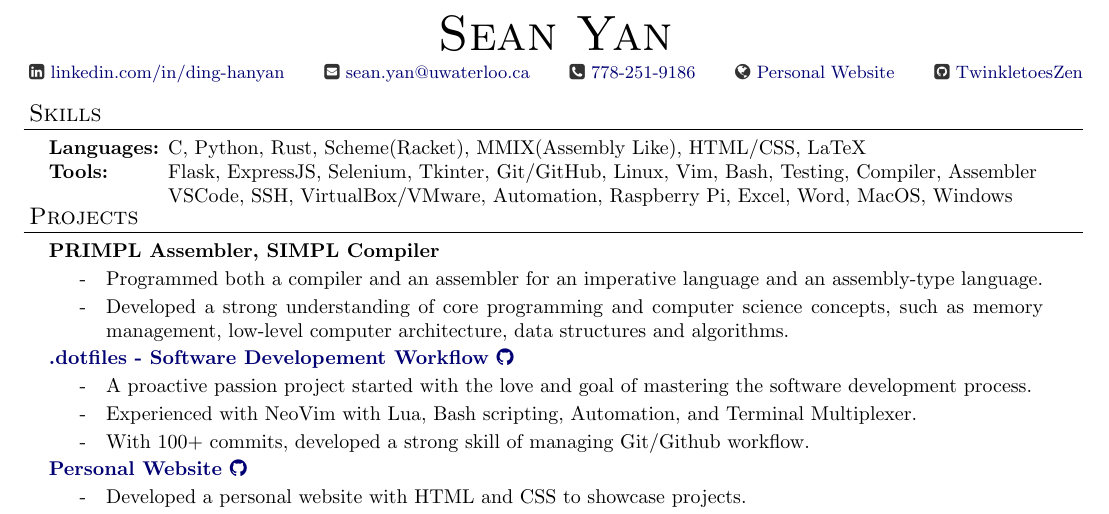
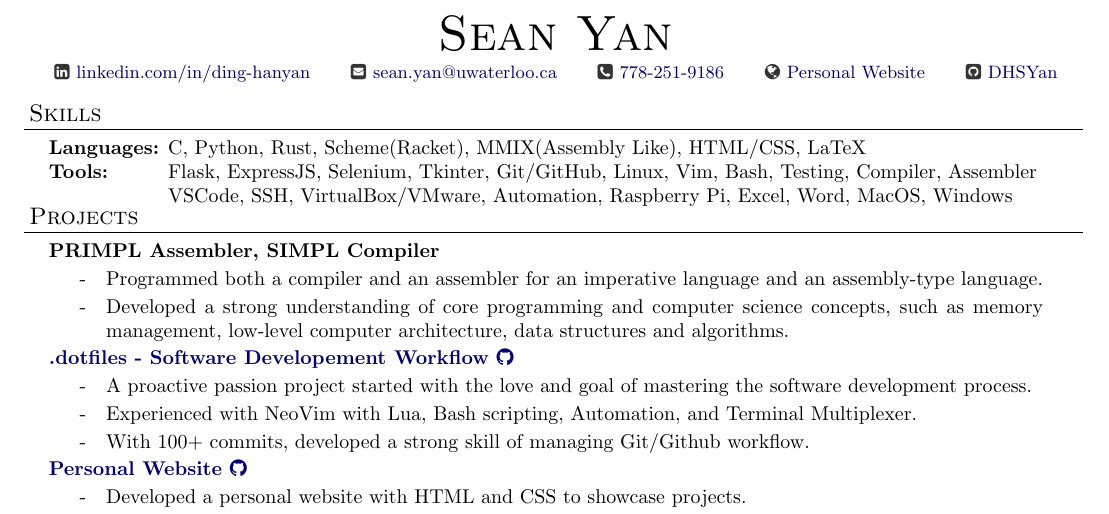
Before and after one commit to DHSYan/Resume, a LaTeX CV (Resume.tex): part of the page, cut so that both start at the same text. Compiled offline with pdfLaTeX.

Commit message:
New Git Name

```diff
--- a/Resume.tex
+++ b/Resume.tex
@@ -108,7 +108,7 @@ urlcolor=MyDarkBlue}
     \hspace{0.5cm}
     \faGlobe \hspace{0.01cm} \href{https://twinkletoes5.netlify.app}{Personal Website}
     \hspace{0.5cm}
-    \faGithubSquare \hspace{0.01cm} \href{https://github.com/TwinkletoesZen}{TwinkletoesZen}
+    \faGithubSquare \hspace{0.01cm} \href{https://github.com/DHSYan}{DHSYan}
   }
 \end{resume_header}
 
```
